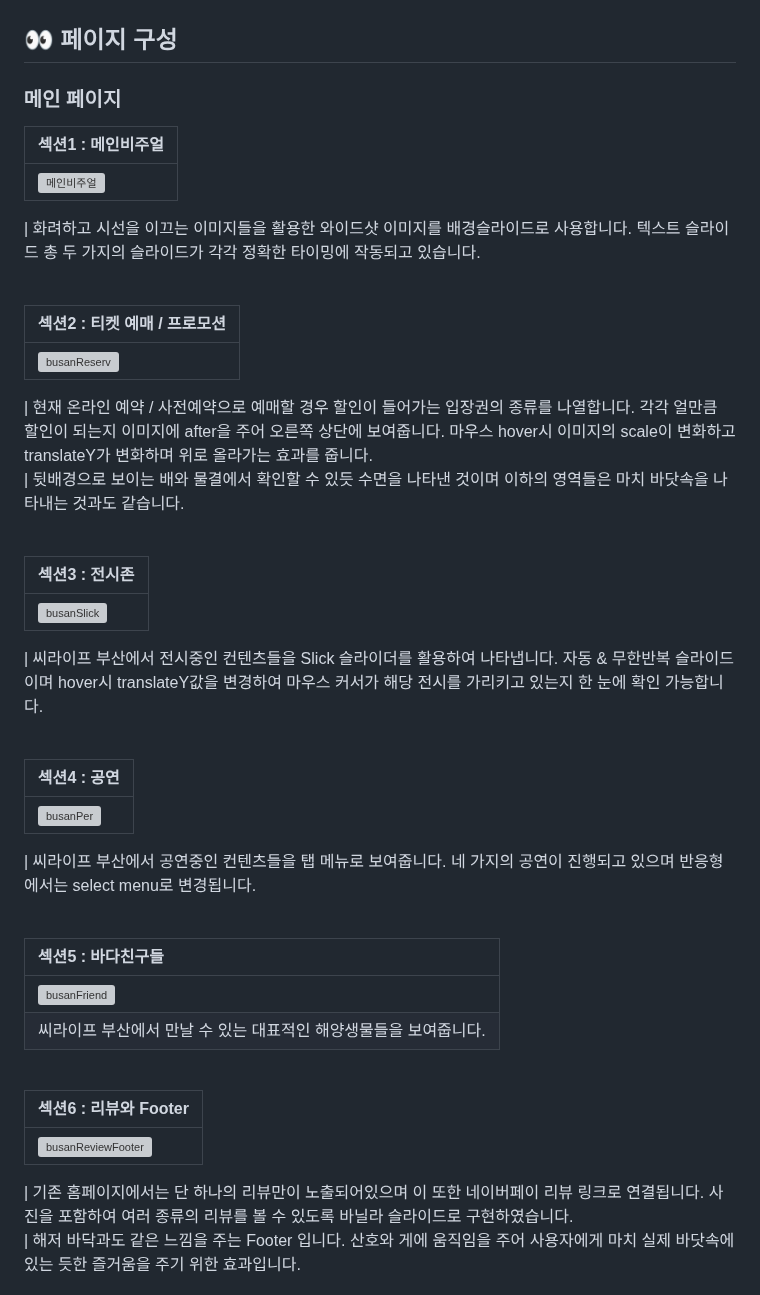
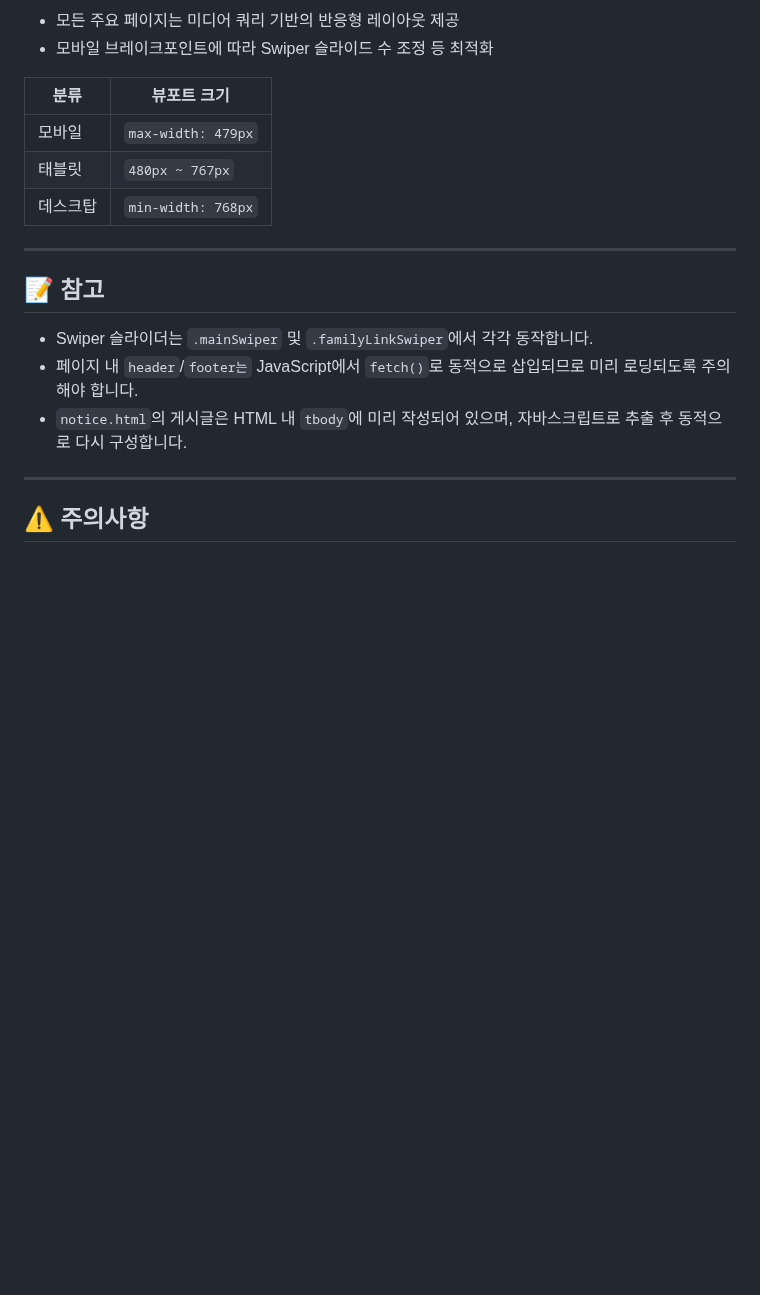
Before and after one commit to n8220112/itkc-renewal, a Markdown page: README.md, the part around one of its changes. GitHub-like rendering; blank space fills up the shorter version; grey boxes are pictures that could not be loaded.

```diff
--- a/README.md
+++ b/README.md
@@ -29,55 +73,22 @@
+- 모든 주요 페이지는 미디어 쿼리 기반의 반응형 레이아웃 제공
+- 모바일 브레이크포인트에 따라 Swiper 슬라이드 수 조정 등 최적화
+
+| 분류     | 뷰포트 크기          |
+|----------|----------------------|
+| 모바일   | `max-width: 479px`   |
+| 태블릿   | `480px ~ 767px`      |
+| 데스크탑 | `min-width: 768px`   |
+
+---
+
+## 📝 참고
+
+- Swiper 슬라이더는 `.mainSwiper` 및 `.familyLinkSwiper`에서 각각 동작합니다.
+- 페이지 내 `header`/`footer는` JavaScript에서 `fetch()`로 동적으로 삽입되므로 미리 로딩되도록 주의해야 합니다.
+- `notice.html`의 게시글은 HTML 내 `tbody`에 미리 작성되어 있으며, 자바스크립트로 추출 후 동적으로 다시 구성합니다.
+
+---
 
 
+## ⚠️ 주의사항
 
-## 👀 페이지 구성
-
-### 메인 페이지
-
-| 섹션1 : 메인비주얼                                                                                                      |
-| :---------------------------------------------------------------------------------------------------------------------- |
-| ![메인비주얼](https://github.com/user-attachments/assets/d7107121-e60d-4407-8795-813ed25c7698)
-
-
-| 화려하고 시선을 이끄는 이미지들을 활용한 와이드샷 이미지를 배경슬라이드로 사용합니다. 텍스트 슬라이드 총 두 가지의 슬라이드가 각각 정확한 타이밍에 작동되고 있습니다.
-
-<br>
-
-| 섹션2 : 티켓 예매 / 프로모션                                                                                              |
-| :------------------------------------------------------------------------------------------------------------------------ |
-| ![busanReserv]() |
-
-| 현재 온라인 예약 / 사전예약으로 예매할 경우 할인이 들어가는 입장권의 종류를 나열합니다. 각각 얼만큼 할인이 되는지 이미지에 after을 주어 오른쪽 상단에 보여줍니다. 마우스 hover시 이미지의 scale이 변화하고 translateY가 변화하며 위로 올라가는 효과를 줍니다.<br>
-| 뒷배경으로 보이는 배와 물결에서 확인할 수 있듯 수면을 나타낸 것이며 이하의 영역들은 마치 바닷속을 나타내는 것과도 같습니다.
-
-<br>
-
-| 섹션3 : 전시존                                                                                                           |
-| :----------------------------------------------------------------------------------------------------------------------- |
-| ![busanSlick]() |
-
-| 씨라이프 부산에서 전시중인 컨텐츠들을 Slick 슬라이더를 활용하여 나타냅니다. 자동 & 무한반복 슬라이드이며 hover시 translateY값을 변경하여 마우스 커서가 해당 전시를 가리키고 있는지 한 눈에 확인 가능합니다.
-
-<br>
-
-| 섹션4 : 공연                                                                                                           |
-| :--------------------------------------------------------------------------------------------------------------------- |
-| ![busanPer]() |
-
-| 씨라이프 부산에서 공연중인 컨텐츠들을 탭 메뉴로 보여줍니다. 네 가지의 공연이 진행되고 있으며 반응형에서는 select menu로 변경됩니다.
-
-<br>
-
-| 섹션5 : 바다친구들                                                                                                        |
-| :------------------------------------------------------------------------------------------------------------------------ |
-| ![busanFriend]() |
-| 씨라이프 부산에서 만날 수 있는 대표적인 해양생물들을 보여줍니다.
-
-<br>
-
-| 섹션6 : 리뷰와 Footer                                                                                                           |
-| :------------------------------------------------------------------------------------------------------------------------------ |
-| ![busanReviewFooter]() |
-
-| 기존 홈페이지에서는 단 하나의 리뷰만이 노출되어있으며 이 또한 네이버페이 리뷰 링크로 연결됩니다. 사진을 포함하여 여러 종류의 리뷰를 볼 수 있도록 바닐라 슬라이드로 구현하였습니다.<br>
-| 해저 바닥과도 같은 느낌을 주는 Footer 입니다. 산호와 게에 움직임을 주어 사용자에게 마치 실제 바닷속에 있는 듯한 즐거움을 주기 위한 효과입니다.
-
```
Also changed, not shown: other parts of README.md (+65 -44 lines).
